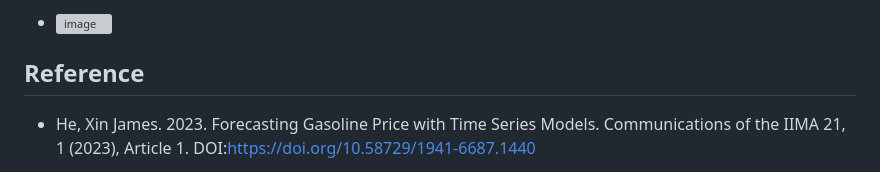
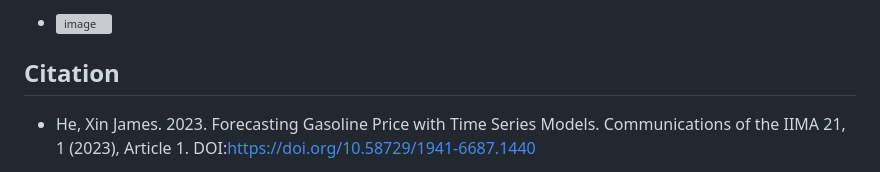
Before and after one commit to Mohawkins/Gas-Refinery-CS-668-Capstone-Project, a Markdown page: README.md, the part around the change. Drawn GitHub-style; grey boxes are pictures that could not be loaded.

```diff
--- a/README.md
+++ b/README.md
@@ -104,12 +104,7 @@ which would be the lowest annual average price since 2020.
   * <img width="606" height="367" alt="image" src="https://github.com/user-attachments/assets/d6b67475-753d-4e17-baa3-3e6dcad72b7e" />
 
 
-
-
-
-
-
-  ## Reference
+  ## Citation
 
 * He, Xin James. 2023. Forecasting Gasoline Price with Time Series Models. Communications of the IIMA 21, 1 (2023), Article 1. DOI:https://doi.org/10.58729/1941-6687.1440
 
```
